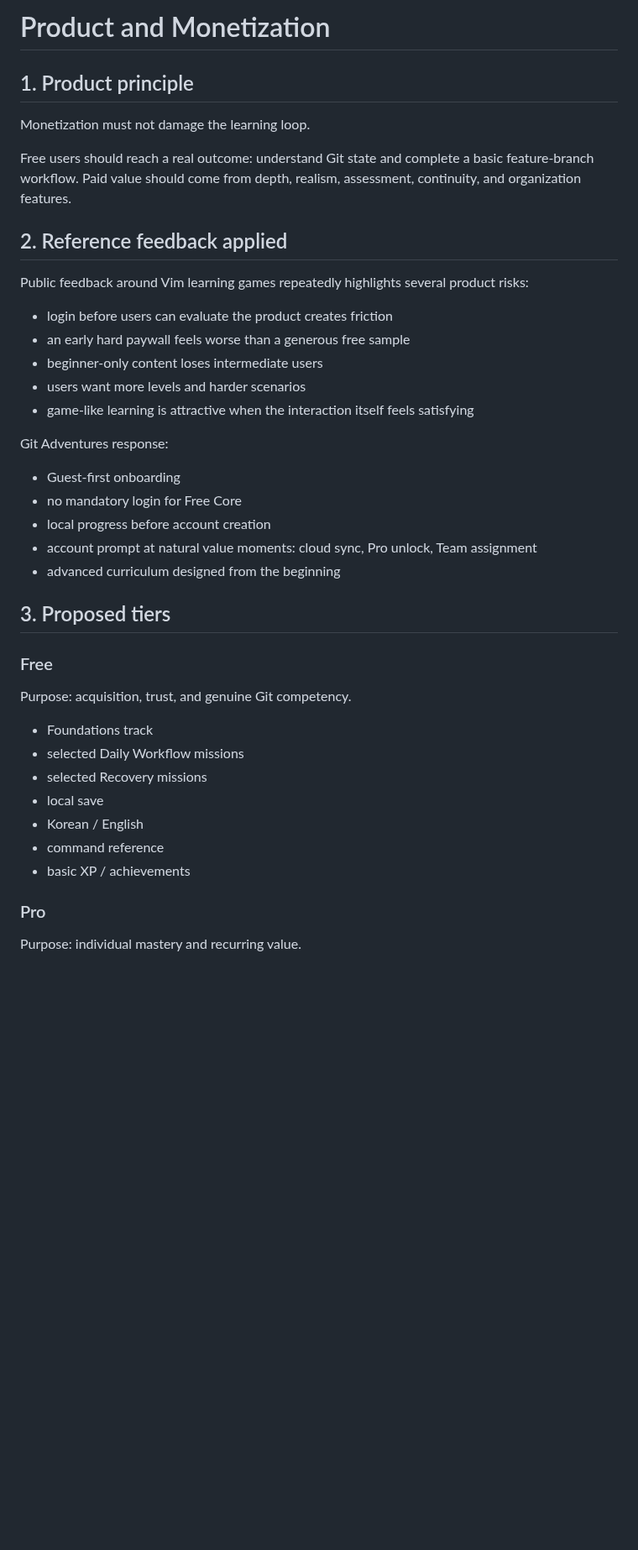
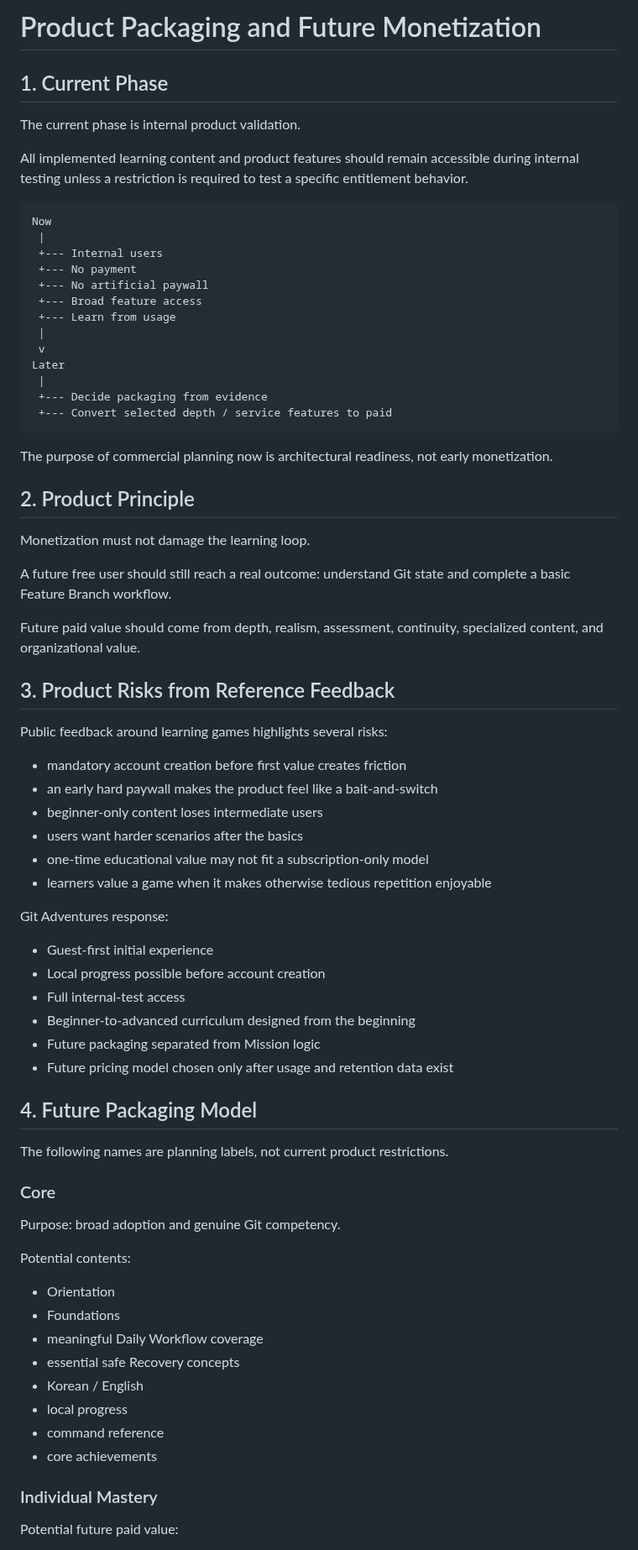
Before and after one commit to kjlee-inlct/git_adventures, a Markdown page: docs/product-monetization.md, the part around one of its changes. Shown at 84% size. Rendered like a GitHub page; blank space fills up the shorter version.

````diff
--- a/docs/product-monetization.md
+++ b/docs/product-monetization.md
@@ -1,44 +1,77 @@
-# Product and Monetization
+# Product Packaging and Future Monetization
 
-## 1. Product principle
+## 1. Current Phase
+
+The current phase is internal product validation.
+
+All implemented learning content and product features should remain accessible during internal testing unless a restriction is required to test a specific entitlement behavior.
+
+```text
+Now
+ |
+ +--- Internal users
+ +--- No payment
+ +--- No artificial paywall
+ +--- Broad feature access
+ +--- Learn from usage
+ |
+ v
+Later
+ |
+ +--- Decide packaging from evidence
+ +--- Convert selected depth / service features to paid
+```
+
+The purpose of commercial planning now is architectural readiness, not early monetization.
+
+## 2. Product Principle
 
 Monetization must not damage the learning loop.
 
-Free users should reach a real outcome: understand Git state and complete a basic feature-branch workflow. Paid value should come from depth, realism, assessment, continuity, and organization features.
+A future free user should still reach a real outcome: understand Git state and complete a basic Feature Branch workflow.
 
-## 2. Reference feedback applied
+Future paid value should come from depth, realism, assessment, continuity, specialized content, and organizational value.
 
-Public feedback around Vim learning games repeatedly highlights several product risks:
+## 3. Product Risks from Reference Feedback
 
-- login before users can evaluate the product creates friction
-- an early hard paywall feels worse than a generous free sample
+Public feedback around learning games highlights several risks:
+
+- mandatory account creation before first value creates friction
+- an early hard paywall makes the product feel like a bait-and-switch
 - beginner-only content loses intermediate users
-- users want more levels and harder scenarios
-- game-like learning is attractive when the interaction itself feels satisfying
+- users want harder scenarios after the basics
+- one-time educational value may not fit a subscription-only model
+- learners value a game when it makes otherwise tedious repetition enjoyable
 
 Git Adventures response:
 
-- Guest-first onboarding
-- no mandatory login for Free Core
-- local progress before account creation
-- account prompt at natural value moments: cloud sync, Pro unlock, Team assignment
-- advanced curriculum designed from the beginning
+- Guest-first initial experience
+- Local progress possible before account creation
+- Full internal-test access
+- Beginner-to-advanced curriculum designed from the beginning
+- Future packaging separated from Mission logic
+- Future pricing model chosen only after usage and retention data exist
 
-## 3. Proposed tiers
+## 4. Future Packaging Model
 
-### Free
+The following names are planning labels, not current product restrictions.
 
-Purpose: acquisition, trust, and genuine Git competency.
+### Core
 
-- Foundations track
-- selected Daily Workflow missions
-- selected Recovery missions
-- local save
+Purpose: broad adoption and genuine Git competency.
+
+Potential contents:
+
+- Orientation
+- Foundations
+- meaningful Daily Workflow coverage
+- essential safe Recovery concepts
 - Korean / English
+- local progress
 - command reference
-- basic XP / achievements
+- core achievements
 
-### Pro
+### Individual Mastery
 
-Purpose: individual mastery and recurring value.
+Potential future paid value:
 
````
Also changed, not shown: other parts of docs/product-monetization.md (+154 -80 lines).
